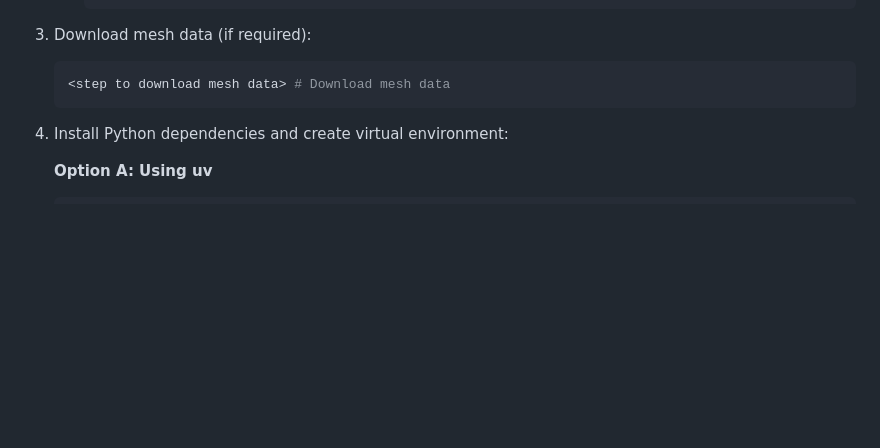
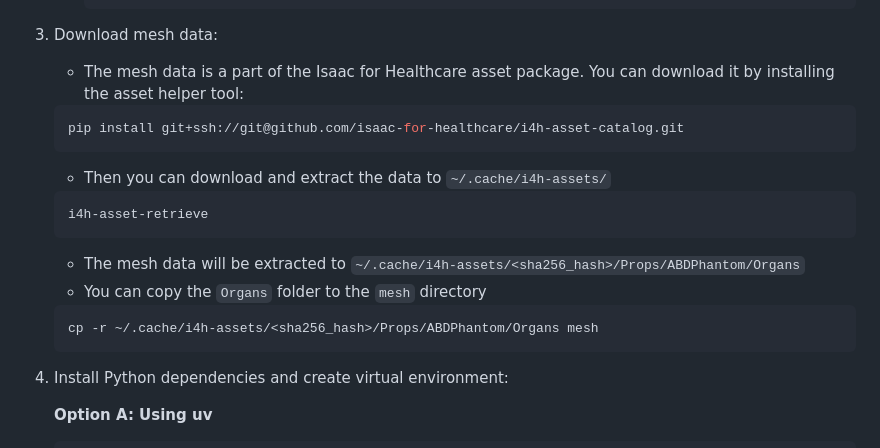
Before and after one commit to isaac-for-healthcare/i4h-sensor-simulation, a Markdown page: ultrasound-raytracing/README.md, the part around the change. GitHub-like rendering; blank space fills up the shorter version.

Commit message:
Add doc to explain how to download assets (#19)
Fixes #8

## Description

Add documentation to show the mesh obj file downloading process

Signed-off-by: Mingxin Zheng <mingxinz@nvidia.com>
Co-authored-by: Walter Simson <wsimson@nvidia.com>

````diff
--- a/ultrasound-raytracing/README.md
+++ b/ultrasound-raytracing/README.md
@@ -38,9 +38,22 @@ A high-performance GPU-accelerated ultrasound simulator using NVIDIA OptiX raytr
                  └── sutil
      ```
 
-3. Download mesh data (if required):
+3. Download mesh data:
+   - The mesh data is a part of the Isaac for Healthcare asset package. You can download it by installing the asset helper tool:
    ```bash
-   <step to download mesh data> # Download mesh data
+   pip install git+ssh://git@github.com/isaac-for-healthcare/i4h-asset-catalog.git
+   ```
+
+   - Then you can download and extract the data to `~/.cache/i4h-assets/`
+   ```bash
+   i4h-asset-retrieve
+   ```
+
+   - The mesh data will be extracted to `~/.cache/i4h-assets/<sha256_hash>/Props/ABDPhantom/Organs`
+   - You can copy the `Organs` folder to the `mesh` directory
+
+   ```bash
+   cp -r ~/.cache/i4h-assets/<sha256_hash>/Props/ABDPhantom/Organs mesh
    ```
 
 4. Install Python dependencies and create virtual environment:
````
